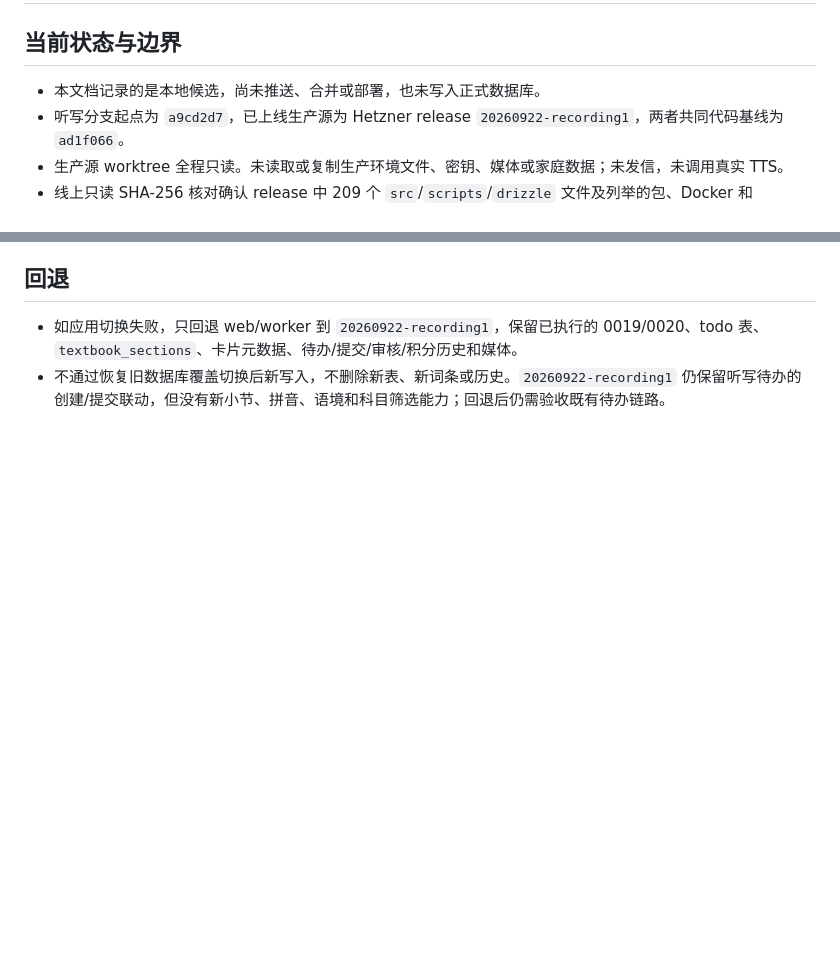
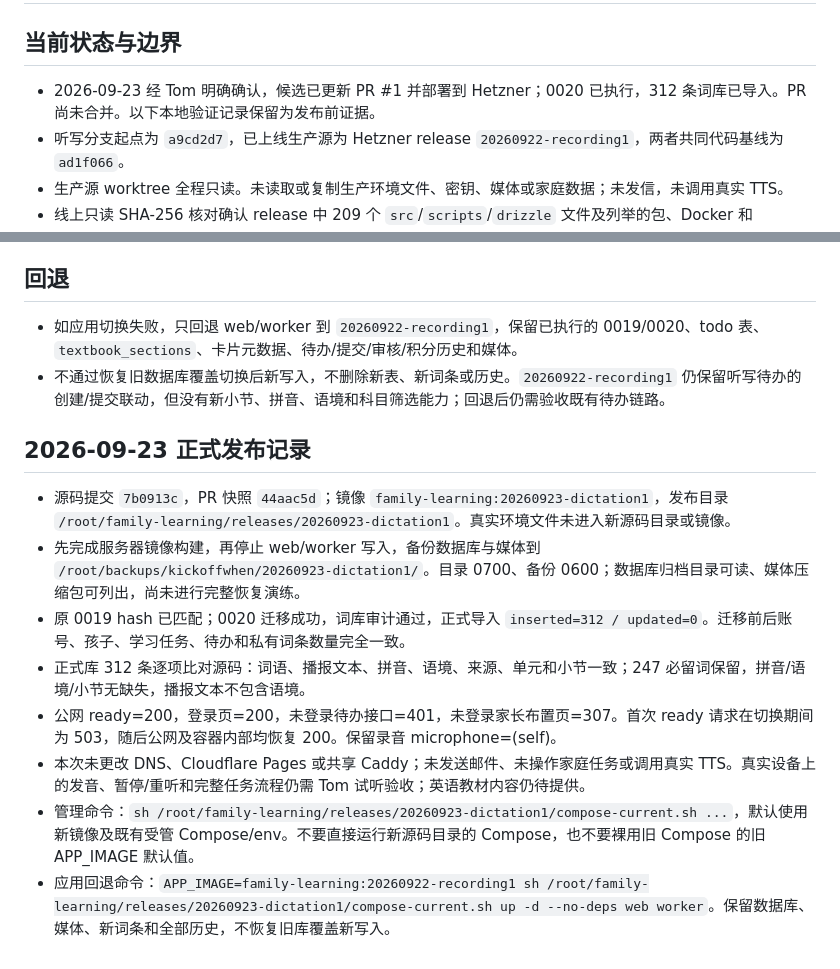
Before and after one commit to yubudong/kickoffwhen, a Markdown page: docs/runbooks/dictation-integration.md, 2 parts joined by grey strips. Drawn GitHub-style; blank space fills up the shorter version.

Commit message:
Record production deployment verification and rollback

```diff
--- a/docs/runbooks/dictation-integration.md
+++ b/docs/runbooks/dictation-integration.md
@@ -2,7 +2,7 @@
 
 ## 当前状态与边界
 
-- 本文档记录的是本地候选，尚未推送、合并或部署，也未写入正式数据库。
+- 2026-09-23 经 Tom 明确确认，候选已更新 PR #1 并部署到 Hetzner；0020 已执行，312 条词库已导入。PR 尚未合并。以下本地验证记录保留为发布前证据。
 - 听写分支起点为 `a9cd2d7`，已上线生产源为 Hetzner release `20260922-recording1`，两者共同代码基线为 `ad1f066`。
 - 生产源 worktree 全程只读。未读取或复制生产环境文件、密钥、媒体或家庭数据；未发信，未调用真实 TTS。
 - 线上只读 SHA-256 核对确认 release 中 209 个 `src`/`scripts`/`drizzle` 文件及列举的包、Docker 和 Compose 文件与本地部署源一致；扩展整合保留检查共对照 212 个生产文件，194 个完全一致，18 个差异均是原 `a9cd2d7` 听写修改覆盖的共享文件，无其他遗漏。
@@ -48,3 +48,14 @@
 
 - 如应用切换失败，只回退 web/worker 到 `20260922-recording1`，保留已执行的 0019/0020、todo 表、`textbook_sections`、卡片元数据、待办/提交/审核/积分历史和媒体。
 - 不通过恢复旧数据库覆盖切换后新写入，不删除新表、新词条或历史。`20260922-recording1` 仍保留听写待办的创建/提交联动，但没有新小节、拼音、语境和科目筛选能力；回退后仍需验收既有待办链路。
+
+## 2026-09-23 正式发布记录
+
+- 源码提交 `7b0913c`，PR 快照 `44aac5d`；镜像 `family-learning:20260923-dictation1`，发布目录 `/root/family-learning/releases/20260923-dictation1`。真实环境文件未进入新源码目录或镜像。
+- 先完成服务器镜像构建，再停止 web/worker 写入，备份数据库与媒体到 `/root/backups/kickoffwhen/20260923-dictation1/`。目录 0700、备份 0600；数据库归档目录可读、媒体压缩包可列出，尚未进行完整恢复演练。
+- 原 0019 hash 已匹配；0020 迁移成功，词库审计通过，正式导入 `inserted=312 / updated=0`。迁移前后账号、孩子、学习任务、待办和私有词条数量完全一致。
+- 正式库 312 条逐项比对源码：词语、播报文本、拼音、语境、来源、单元和小节一致；247 必留词保留，拼音/语境/小节无缺失，播报文本不包含语境。
+- 公网 ready=200，登录页=200，未登录待办接口=401，未登录家长布置页=307。首次 ready 请求在切换期间为 503，随后公网及容器内部均恢复 200。保留录音 microphone=(self)。
+- 本次未更改 DNS、Cloudflare Pages 或共享 Caddy；未发送邮件、未操作家庭任务或调用真实 TTS。真实设备上的发音、暂停/重听和完整任务流程仍需 Tom 试听验收；英语教材内容仍待提供。
+- 管理命令：`sh /root/family-learning/releases/20260923-dictation1/compose-current.sh ...`，默认使用新镜像及既有受管 Compose/env。不要直接运行新源码目录的 Compose，也不要裸用旧 Compose 的旧 APP_IMAGE 默认值。
+- 应用回退命令：`APP_IMAGE=family-learning:20260922-recording1 sh /root/family-learning/releases/20260923-dictation1/compose-current.sh up -d --no-deps web worker`。保留数据库、媒体、新词条和全部历史，不恢复旧库覆盖新写入。
```
Also changed, not shown: docs/听写实施进度.md (+2 -0 lines).
